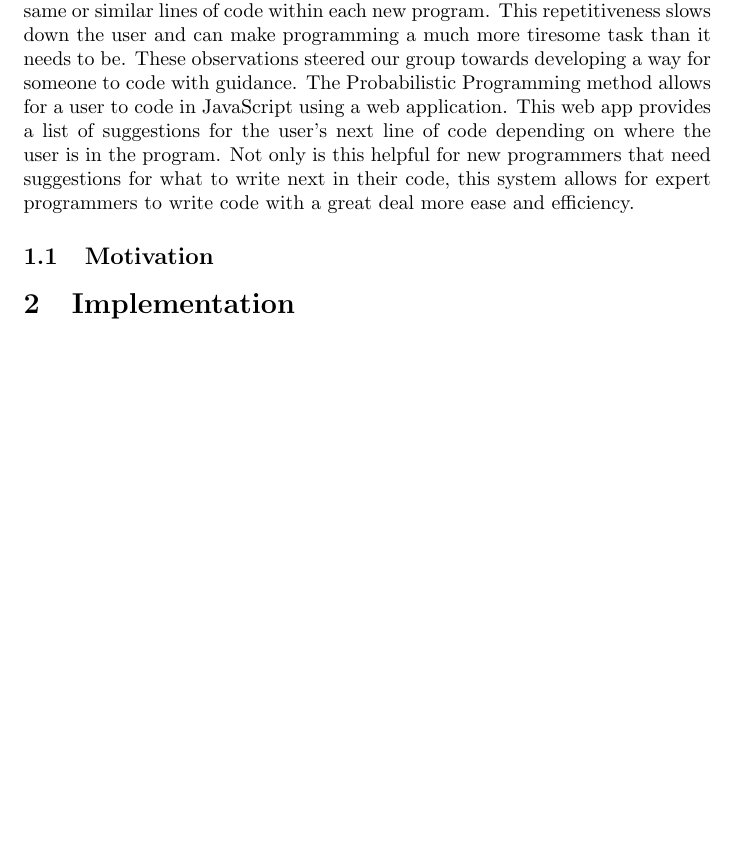
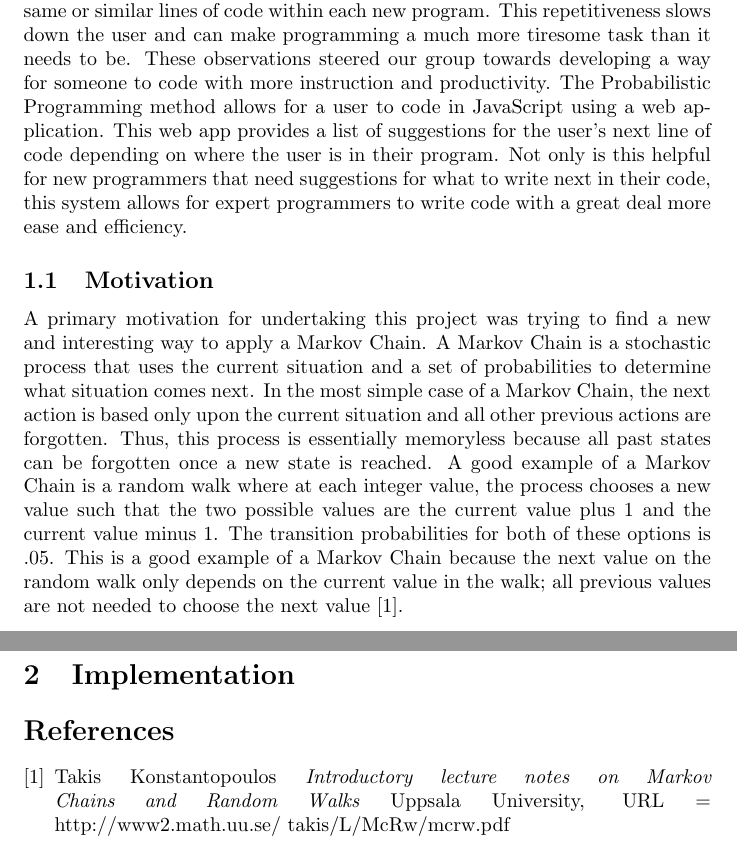
Before and after one commit to RocHack/jschain, a LaTeX document (paper/paper.tex): part of the page before the commit and two parts of pages 1 and 2 of 2 after it, the two joined at a grey line, cut so that both start at the same text, the shorter picture padded with empty space. Compiled offline with pdfLaTeX.

Commit message:
Update paper.tex
Added Markov Chain description under Motivation
Added References Section
Made small changes to Introduction

```diff
--- a/paper/paper.tex
+++ b/paper/paper.tex
@@ -37,15 +37,33 @@ a novice programmer is left on their own to scour thousands of pages online to d
 their code. Then, once a person becomes more adept at programming, he or she may notice that they are typing out
 the same or similar lines of code within each new program. This repetitiveness slows down the user and can make
 programming a much more tiresome task than it needs to be. These observations steered our group towards developing
-a way for someone to code with guidance. The Probabilistic Programming method allows for a user to code in JavaScript
+a way for someone to code with more instruction and productivity. The Probabilistic Programming method allows for a user to code in JavaScript
 using a web application. This web app provides a list of suggestions for the user's next line of code depending on where
-the user is in the program. Not only is this helpful for new programmers that need suggestions for what to write next
+the user is in their program. Not only is this helpful for new programmers that need suggestions for what to write next
 in their code, this system allows for expert programmers to write code with a great deal more ease and efficiency.
+
 \subsection{Motivation}
 
 % overview of markov chain
+A primary motivation for undertaking this project was trying to find a new and interesting way to apply a Markov Chain.
+A Markov Chain is a stochastic process that uses the current situation and a set of probabilities to determine what
+situation comes next. In the most simple case of a Markov Chain, the next action is based only upon the current situation
+and all other previous actions are forgotten. Thus, this process is essentially memoryless because all past states can
+be forgotten once a new state is reached. A good example of a Markov Chain is a random walk where at each integer value,
+the process chooses a new value such that the two possible values are the current value plus 1 and the current value
+minus 1. The transition probabilities for both of these options is .05. This is a good example of a Markov Chain because
+the next value on the random walk only depends on the current value in the walk; all previous values are not needed
+to choose the next value \cite{markov}.
+
 % application of markov chain to abstact syntrax tree
 
 \section{Implementation}
 
+  \begin{thebibliography}{1}
+
+  \bibitem{markov} Takis Konstantopoulos {\em Introductory lecture notes on
+Markov Chains and Random Walks} Uppsala University, URL = http://www2.math.uu.se/~takis/L/McRw/mcrw.pdf
+
+  \end{thebibliography}
+
 \end{document}
```
